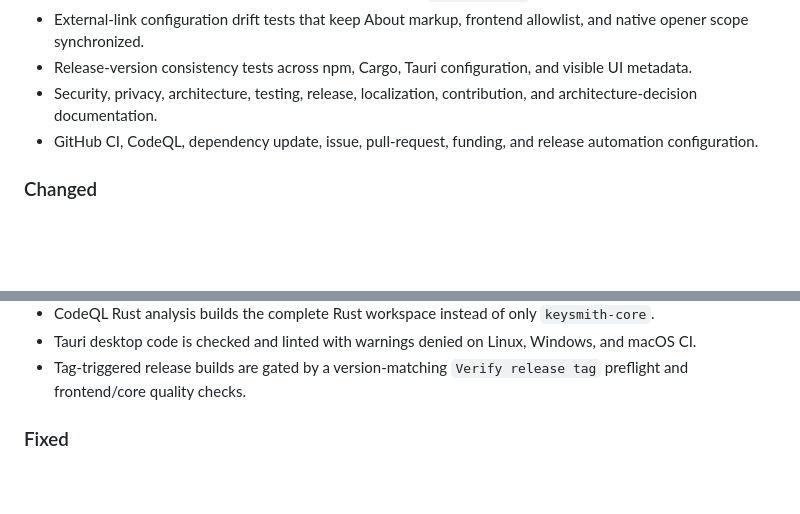
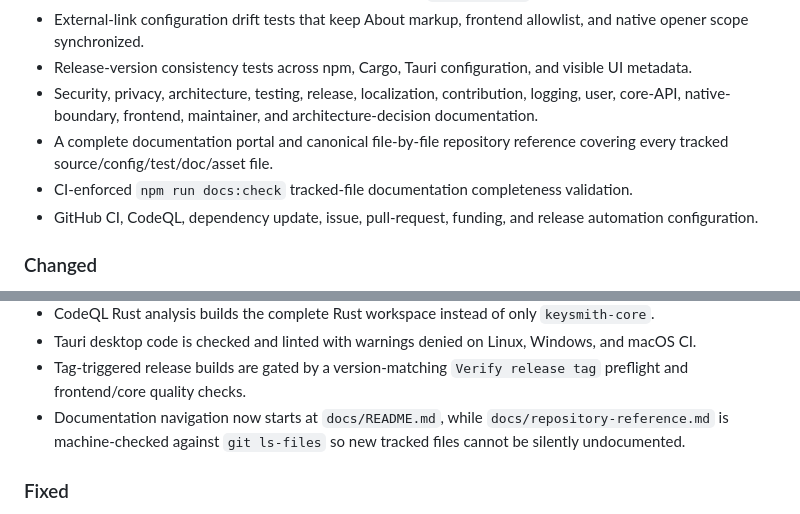
Before and after one commit to sanskarIN/keysmith, a Markdown page: CHANGELOG.md, 2 parts joined by grey strips. Drawn GitHub-style; blank space fills up the shorter version.

Commit message:
docs: record complete documentation audit

```diff
--- a/CHANGELOG.md
+++ b/CHANGELOG.md
@@ -21,7 +21,9 @@ All notable changes follow a Keep a Changelog style and Semantic Versioning.
 - Static Tauri security-configuration regression coverage for global-bridge state, explicit capabilities, unused-command stripping, custom permissions, and absence of `core:default`.
 - External-link configuration drift tests that keep About markup, frontend allowlist, and native opener scope synchronized.
 - Release-version consistency tests across npm, Cargo, Tauri configuration, and visible UI metadata.
-- Security, privacy, architecture, testing, release, localization, contribution, and architecture-decision documentation.
+- Security, privacy, architecture, testing, release, localization, contribution, logging, user, core-API, native-boundary, frontend, maintainer, and architecture-decision documentation.
+- A complete documentation portal and canonical file-by-file repository reference covering every tracked source/config/test/doc/asset file.
+- CI-enforced `npm run docs:check` tracked-file documentation completeness validation.
 - GitHub CI, CodeQL, dependency update, issue, pull-request, funding, and release automation configuration.
 
 ### Changed
@@ -43,6 +45,7 @@ All notable changes follow a Keep a Changelog style and Semantic Versioning.
 - CodeQL Rust analysis builds the complete Rust workspace instead of only `keysmith-core`.
 - Tauri desktop code is checked and linted with warnings denied on Linux, Windows, and macOS CI.
 - Tag-triggered release builds are gated by a version-matching `Verify release tag` preflight and frontend/core quality checks.
+- Documentation navigation now starts at `docs/README.md`, while `docs/repository-reference.md` is machine-checked against `git ls-files` so new tracked files cannot be silently undocumented.
 
 ### Fixed
 - Clipboard secret buffers are wrapped in zeroizing guards so early error returns clear application-owned copies where practical.
```
